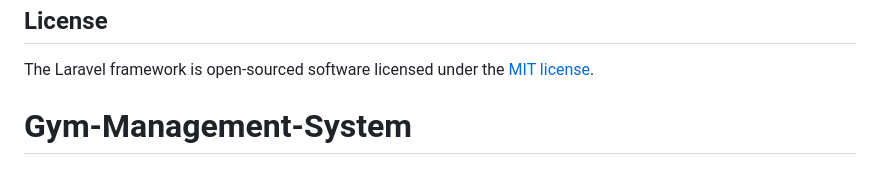
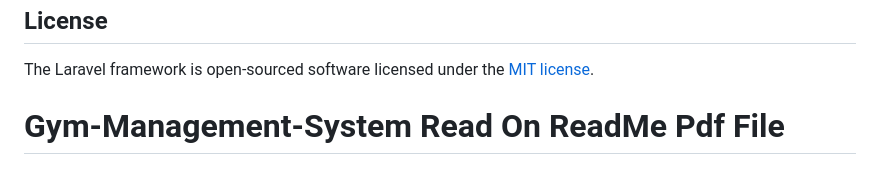
Before and after one commit to Yummamuang/Gym-Management-System, a Markdown page: README.md, the part around the change. Rendered like a GitHub page.

```diff
--- a/README.md
+++ b/README.md
@@ -64,4 +64,4 @@ If you discover a security vulnerability within Laravel, please send an e-mail t
 ## License
 
 The Laravel framework is open-sourced software licensed under the [MIT license](https://opensource.org/licenses/MIT).
-# Gym-Management-System
+# Gym-Management-System Read On ReadMe Pdf File
```
